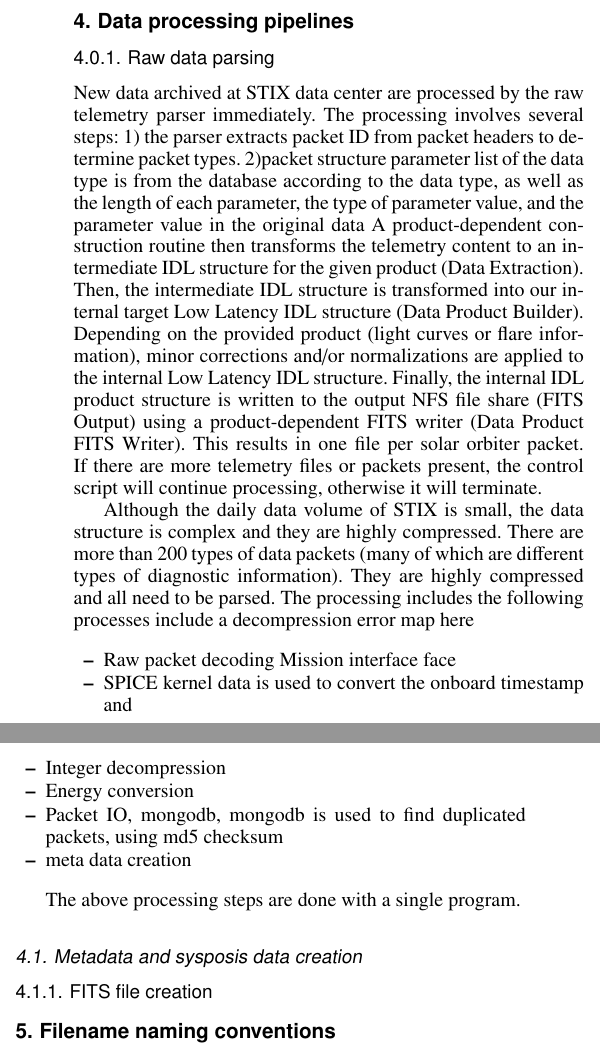
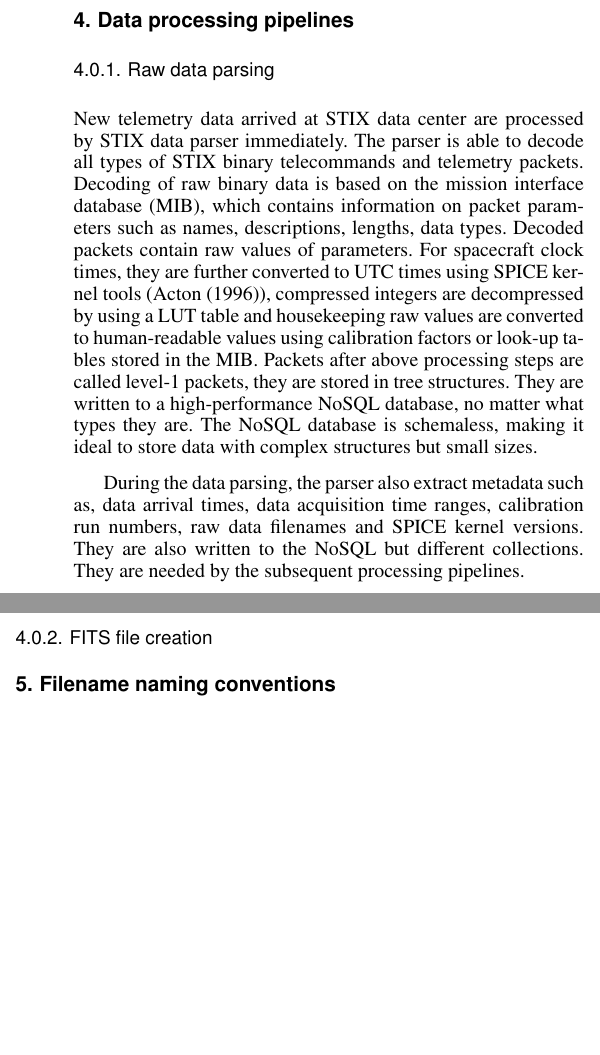
Before and after one commit to drhlxiao/stix-data-center-paper, a LaTeX paper (data_center.tex): two parts of the columns of page 3 of 6 before the commit and two parts of the columns of page 3 of 7 after it, joined at a grey line, cut so that both start at the same text, the shorter picture padded with empty space. Compiled offline with pdfLaTeX.

Commit message:
updated on jan21

```diff
--- a/data_center.tex
+++ b/data_center.tex
@@ -255,42 +260,25 @@ The SPICE kernels contain information of spacecraft ephemeris and clocking calib
 \end{figure*}
 
 %https://v000658.fhnw.ch/index.php/apps/files/?dir=/Stix/GSW/documents&fileid=1206862
-New data archived at STIX data center are processed by the raw telemetry parser immediately.
- The processing involves
-several steps: 1) the parser extracts packet ID from packet headers to determine packet types.
-2)packet structure
-parameter list of the data type is from the database according to the data type, as well as the length of each parameter,
-the type of parameter value, and the parameter value in the original data
- A product-dependent construction
-routine then transforms the telemetry content to an intermediate IDL structure for
-the given product (Data Extraction). Then, the intermediate IDL structure is transformed
- into our internal target Low Latency IDL structure (Data Product Builder). Depending on
- the provided product (light curves or flare information), minor corrections and/or normalizations
-  are applied to the internal Low Latency IDL structure. Finally, the internal IDL product structure is written
-  to the output NFS file share (FITS Output) using a product-dependent
-  FITS writer (Data Product FITS Writer). This results in one
- file per solar orbiter packet. If there are more telemetry files
-  or packets present, the control script will continue processing, otherwise it will terminate.
+New telemetry data arrived at STIX data center are processed by STIX data parser immediately.
+The parser is able to decode all types of STIX binary telecommands and telemetry packets.
+Decoding of raw binary data is based on the mission interface database (MIB), which
+contains  information on packet parameters such as  names, descriptions, lengths,
+data types. Decoded packets contain raw values of parameters. For spacecraft clock times,
+they are further converted to UTC times using
+SPICE kernel tools (\cite{spice}), compressed integers are
+decompressed by using a LUT table and  housekeeping raw values are converted to
+human-readable values using calibration factors or look-up tables stored in the MIB.
+Packets after above processing steps  are called level-1 packets, they
+ are stored in tree structures.
+ They are written to a high-performance NoSQL database, no matter what types they are.
+The NoSQL database is schemaless, making it ideal to store data with complex structures but small sizes.
 
+During the data parsing,  the parser also extract metadata  such as,  data arrival
+times, data acquisition  time ranges,  calibration run numbers,  raw data
+filenames and SPICE kernel versions.  They are also written to the NoSQL but different collections.
+They are needed by the subsequent processing pipelines.
 
-
-Although the daily data volume of STIX is small, the data structure is complex and they are highly compressed.
-There are more than 200 types of data packets (many of which are different types
-of diagnostic information).
-They are highly compressed and all need to be parsed.
-The processing includes the following processes
-include a decompression error map here
-\begin{itemize}
- \item Raw packet decoding Mission interface face
-\item SPICE kernel data is used to convert the onboard timestamp and
-\item Integer decompression
-\item Energy conversion
-\item Packet IO, mongodb,  mongodb is used to find duplicated packets, using md5 checksum
-\item meta data creation
-\end{itemize}
-
-The above processing steps are done with a single program.
-\subsection{Metadata and sysposis data creation}
 
 
 
```
Also changed, not shown: data_center.pdf (deleted), data_center.tex (90 more changed lines), 2 other files.
